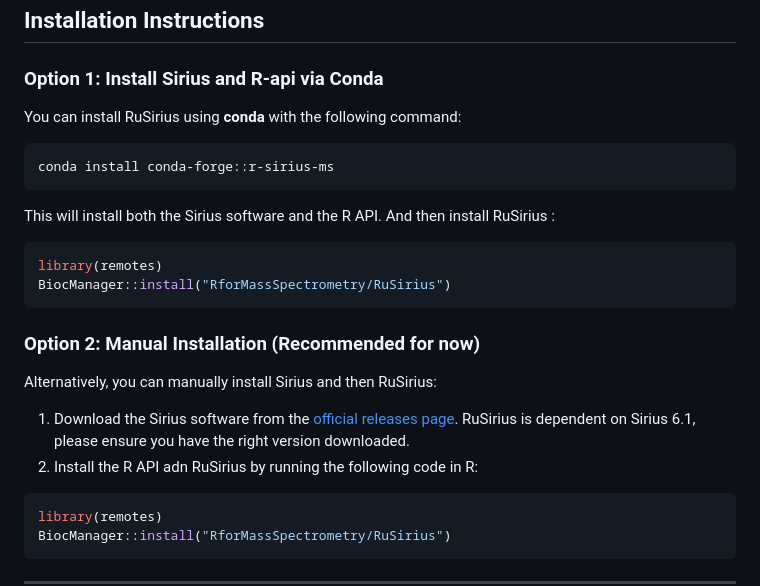
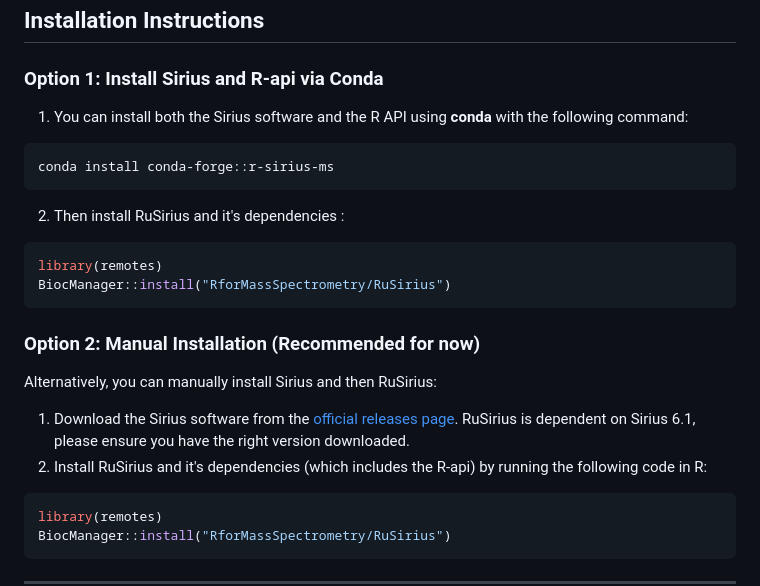
Before and after one commit to rformassspectrometry/RuSirius, a Markdown page: README.md, the part around the change. GitHub-like rendering.

````diff
--- a/README.md
+++ b/README.md
@@ -14,14 +14,12 @@ language, which you can find
 
 ### Option 1: Install Sirius and R-api via Conda
 
-You can install RuSirius using **conda** with the following command:
+1.  You can install both the Sirius software and the R API using **conda** with the following command:
 
 ```bash
 conda install conda-forge::r-sirius-ms
 ```
-This will install both the Sirius software and the R API.
-And then install RuSirius :
-
+2.  Then install RuSirius and it's dependencies :
 ```r
 library(remotes)
 BiocManager::install("RforMassSpectrometry/RuSirius")
@@ -34,7 +32,7 @@ Alternatively, you can manually install Sirius and then RuSirius:
 1.  Download the Sirius software from the [official releases
     page](https://github.com/sirius-ms/sirius/releases). RuSirius is dependent
     on Sirius 6.1, please ensure you have the right version downloaded.
-2.  Install the R API adn RuSirius by running the following code in R:
+2.  Install RuSirius and it's dependencies (which includes the R-api) by running the following code in R:
 
 ```r
 library(remotes)
````
